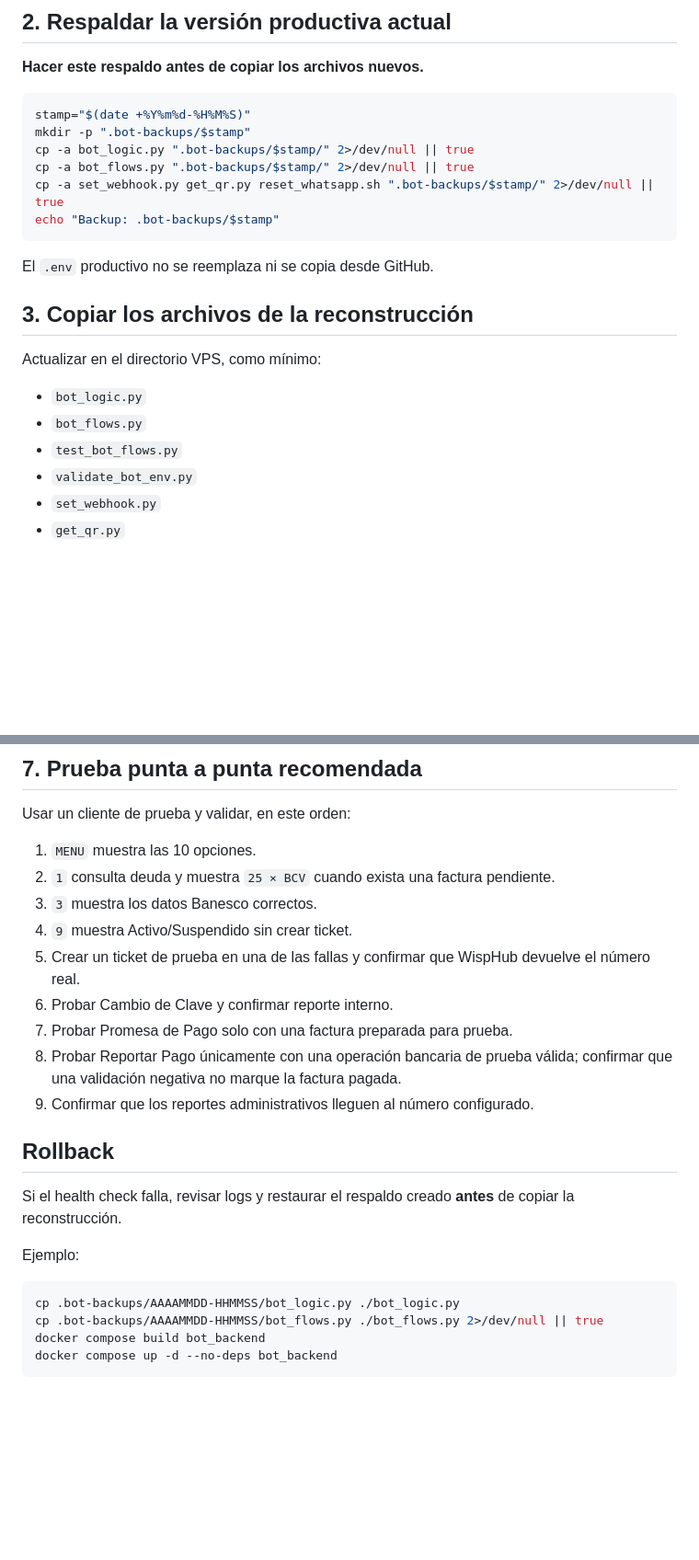
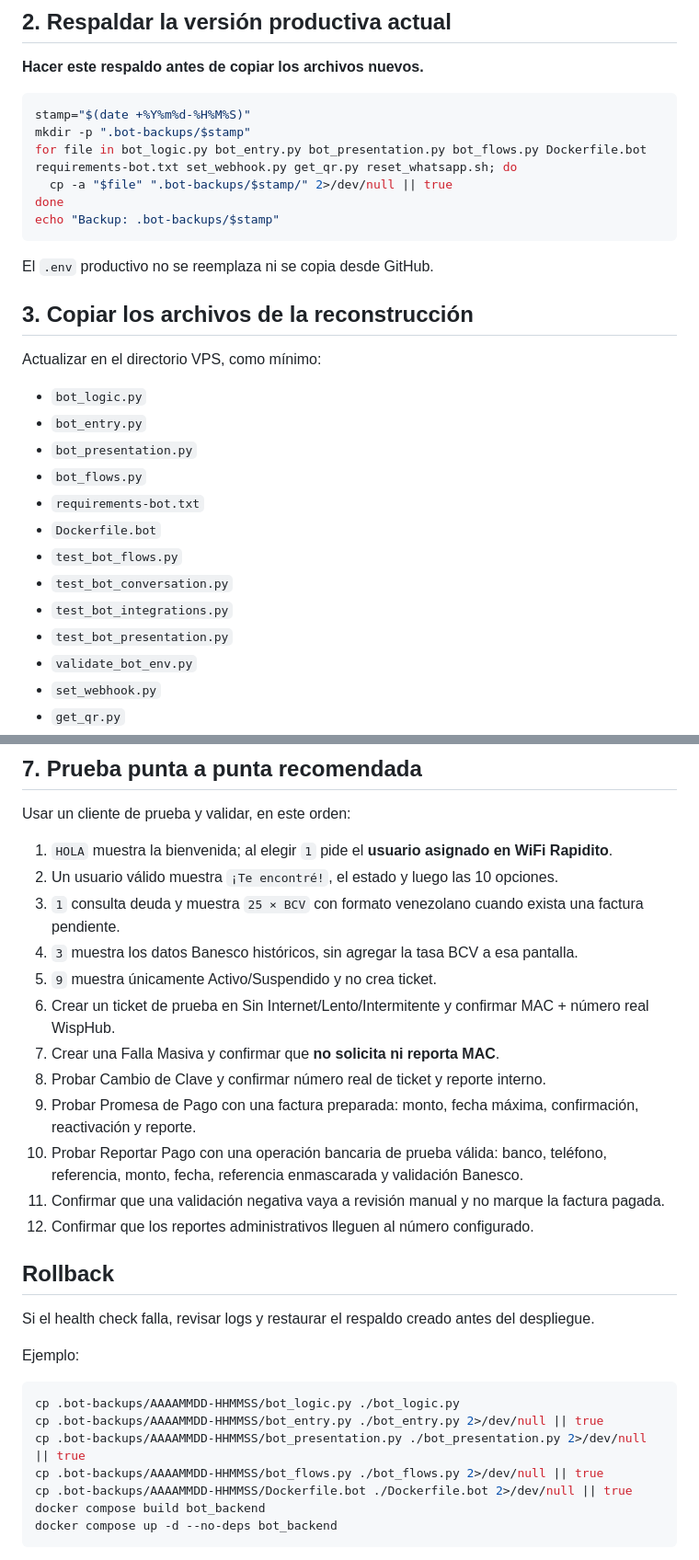
Before and after one commit to manuelgonzalez18-ui/wifi-rapidito-app, a Markdown page: vps/DEPLOY_BOT.md, 2 parts joined by grey strips. Shown at 92% size. Rendered like a GitHub page; blank space fills up the shorter version.

Commit message:
Actualiza guía de despliegue para la reconstrucción final

````diff
--- a/vps/DEPLOY_BOT.md
+++ b/vps/DEPLOY_BOT.md
@@ -22,9 +22,9 @@ Variables especialmente importantes:
 ```bash
 stamp="$(date +%Y%m%d-%H%M%S)"
 mkdir -p ".bot-backups/$stamp"
-cp -a bot_logic.py ".bot-backups/$stamp/" 2>/dev/null || true
-cp -a bot_flows.py ".bot-backups/$stamp/" 2>/dev/null || true
-cp -a set_webhook.py get_qr.py reset_whatsapp.sh ".bot-backups/$stamp/" 2>/dev/null || true
+for file in bot_logic.py bot_entry.py bot_presentation.py bot_flows.py Dockerfile.bot requirements-bot.txt set_webhook.py get_qr.py reset_whatsapp.sh; do
+  cp -a "$file" ".bot-backups/$stamp/" 2>/dev/null || true
+done
 echo "Backup: .bot-backups/$stamp"
 ```
 
@@ -35,8 +35,15 @@ El `.env` productivo no se reemplaza ni se copia desde GitHub.
 Actualizar en el directorio VPS, como mínimo:
 
 - `bot_logic.py`
+- `bot_entry.py`
+- `bot_presentation.py`
 - `bot_flows.py`
+- `requirements-bot.txt`
+- `Dockerfile.bot`
 - `test_bot_flows.py`
+- `test_bot_conversation.py`
+- `test_bot_integrations.py`
+- `test_bot_presentation.py`
 - `validate_bot_env.py`
 - `set_webhook.py`
 - `get_qr.py`
@@ -89,25 +96,31 @@ La respuesta de salud debe contener:
 
 Usar un cliente de prueba y validar, en este orden:
 
-1. `MENU` muestra las 10 opciones.
-2. `1` consulta deuda y muestra `25 × BCV` cuando exista una factura pendiente.
-3. `3` muestra los datos Banesco correctos.
-4. `9` muestra Activo/Suspendido sin crear ticket.
-5. Crear un ticket de prueba en una de las fallas y confirmar que WispHub devuelve el número real.
-6. Probar Cambio de Clave y confirmar reporte interno.
-7. Probar Promesa de Pago solo con una factura preparada para prueba.
-8. Probar Reportar Pago únicamente con una operación bancaria de prueba válida; confirmar que una validación negativa no marque la factura pagada.
-9. Confirmar que los reportes administrativos lleguen al número configurado.
+1. `HOLA` muestra la bienvenida; al elegir `1` pide el **usuario asignado en WiFi Rapidito**.
+2. Un usuario válido muestra `¡Te encontré!`, el estado y luego las 10 opciones.
+3. `1` consulta deuda y muestra `25 × BCV` con formato venezolano cuando exista una factura pendiente.
+4. `3` muestra los datos Banesco históricos, sin agregar la tasa BCV a esa pantalla.
+5. `9` muestra únicamente Activo/Suspendido y no crea ticket.
+6. Crear un ticket de prueba en Sin Internet/Lento/Intermitente y confirmar MAC + número real WispHub.
+7. Crear una Falla Masiva y confirmar que **no solicita ni reporta MAC**.
+8. Probar Cambio de Clave y confirmar número real de ticket y reporte interno.
+9. Probar Promesa de Pago con una factura preparada: monto, fecha máxima, confirmación, reactivación y reporte.
+10. Probar Reportar Pago con una operación bancaria de prueba válida: banco, teléfono, referencia, monto, fecha, referencia enmascarada y validación Banesco.
+11. Confirmar que una validación negativa vaya a revisión manual y no marque la factura pagada.
+12. Confirmar que los reportes administrativos lleguen al número configurado.
 
 ## Rollback
 
-Si el health check falla, revisar logs y restaurar el respaldo creado **antes** de copiar la reconstrucción.
+Si el health check falla, revisar logs y restaurar el respaldo creado antes del despliegue.
 
 Ejemplo:
 
 ```bash
 cp .bot-backups/AAAAMMDD-HHMMSS/bot_logic.py ./bot_logic.py
+cp .bot-backups/AAAAMMDD-HHMMSS/bot_entry.py ./bot_entry.py 2>/dev/null || true
+cp .bot-backups/AAAAMMDD-HHMMSS/bot_presentation.py ./bot_presentation.py 2>/dev/null || true
 cp .bot-backups/AAAAMMDD-HHMMSS/bot_flows.py ./bot_flows.py 2>/dev/null || true
+cp .bot-backups/AAAAMMDD-HHMMSS/Dockerfile.bot ./Dockerfile.bot 2>/dev/null || true
 docker compose build bot_backend
 docker compose up -d --no-deps bot_backend
 ```
````
Also changed, not shown: other parts of vps/DEPLOY_BOT.md (+3 -3 lines).
